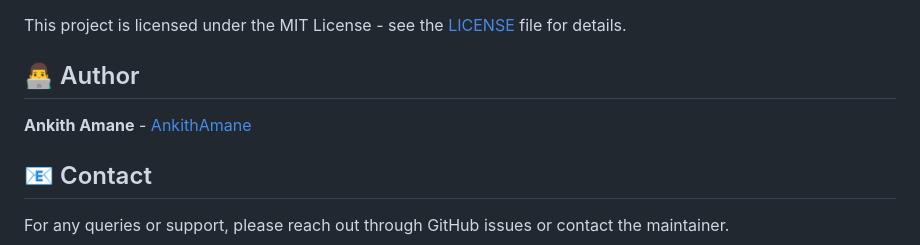
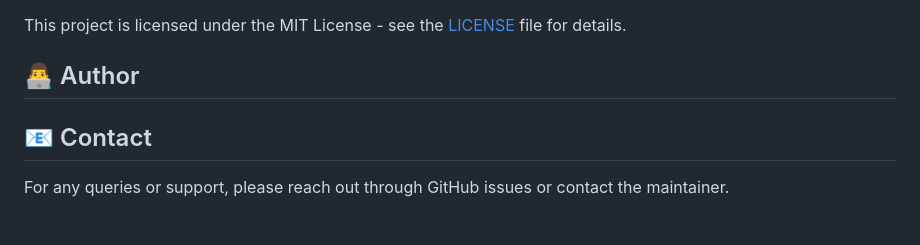
Before and after one commit to AnkithAmane/TheraReflect, a Markdown page: README.md, the part around the change. Rendered like a GitHub page; blank space fills up the shorter version.

Commit message:
Update author section in README.md

```diff
--- a/README.md
+++ b/README.md
@@ -151,7 +151,7 @@ This project is licensed under the MIT License - see the [LICENSE](LICENSE) file
 
 ## 👨‍💻 Author
 
-**Ankith Amane** - [AnkithAmane](https://github.com/AnkithAmane)
+
 
 ## 📧 Contact
 
```
